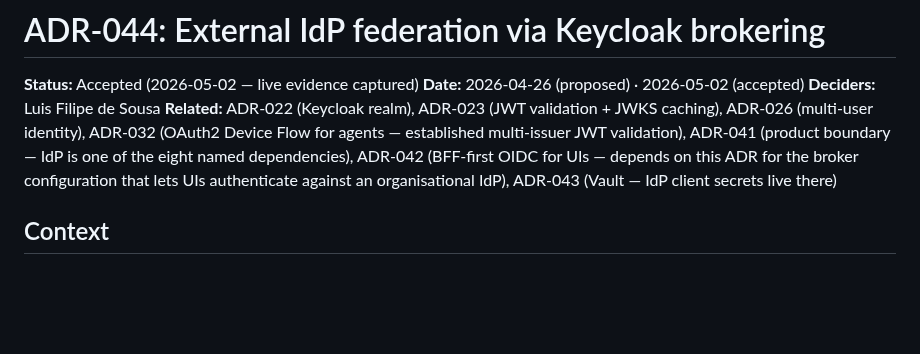
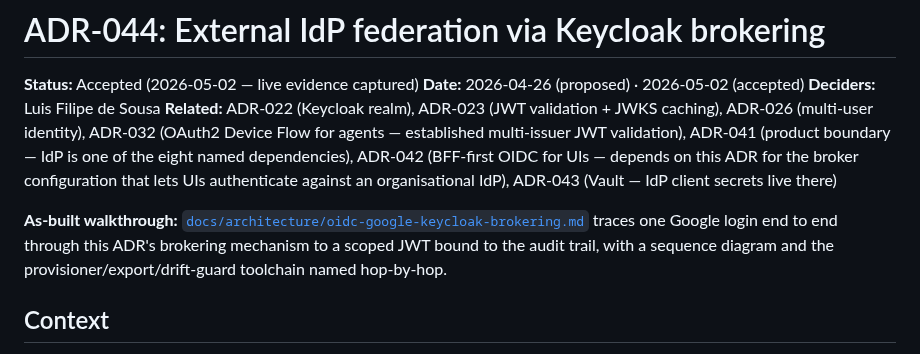
Before and after one commit to lfdesousa/AuditTrace-AI, a Markdown page: docs/ADR-044-external-idp-federation.md, the part around the change. Rendered like a GitHub page; blank space fills up the shorter version.

```diff
--- a/docs/ADR-044-external-idp-federation.md
+++ b/docs/ADR-044-external-idp-federation.md
@@ -10,6 +10,12 @@ for agents — established multi-issuer JWT validation), ADR-041
 ADR-042 (BFF-first OIDC for UIs — depends on this ADR for the broker
 configuration that lets UIs authenticate against an organisational
 IdP), ADR-043 (Vault — IdP client secrets live there)
+
+**As-built walkthrough:**
+[`docs/architecture/oidc-google-keycloak-brokering.md`](architecture/oidc-google-keycloak-brokering.md)
+traces one Google login end to end through this ADR's brokering mechanism
+to a scoped JWT bound to the audit trail, with a sequence diagram and the
+provisioner/export/drift-guard toolchain named hop-by-hop.
 
 ## Context
 
```
Also changed, not shown: docs/architecture/oidc-google-keycloak-brokering.md (added, +268 -0 lines), docs/guides/idp-federation-setup.md (+3 -0 lines).
